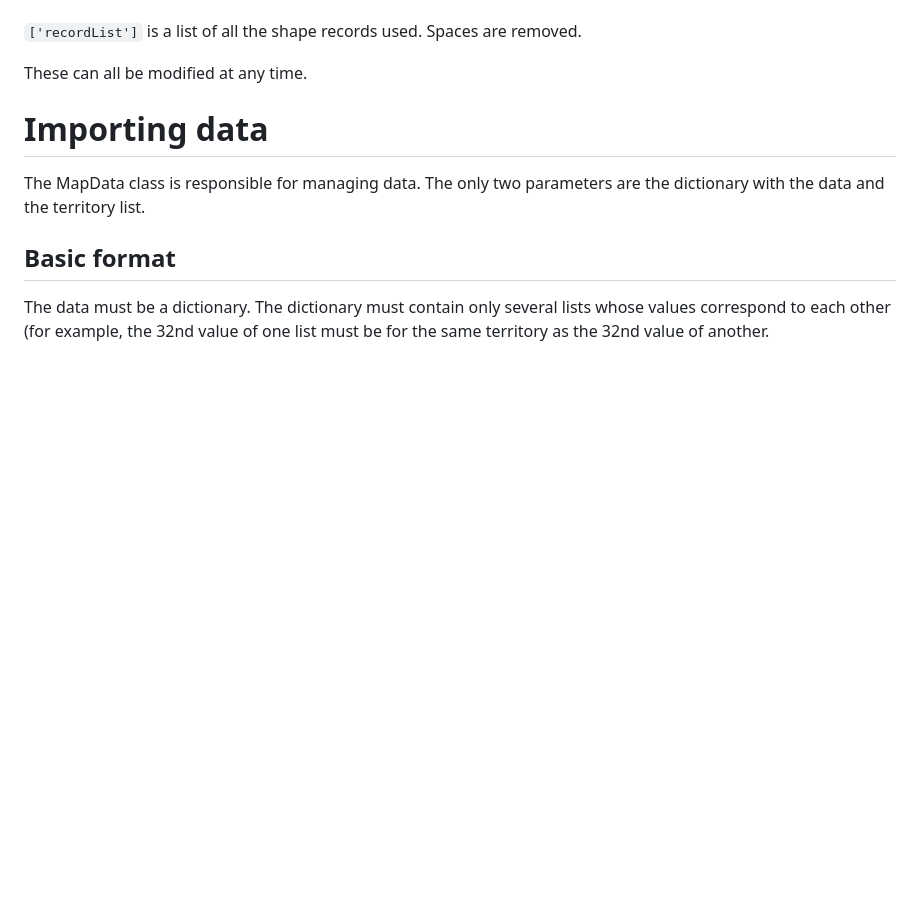
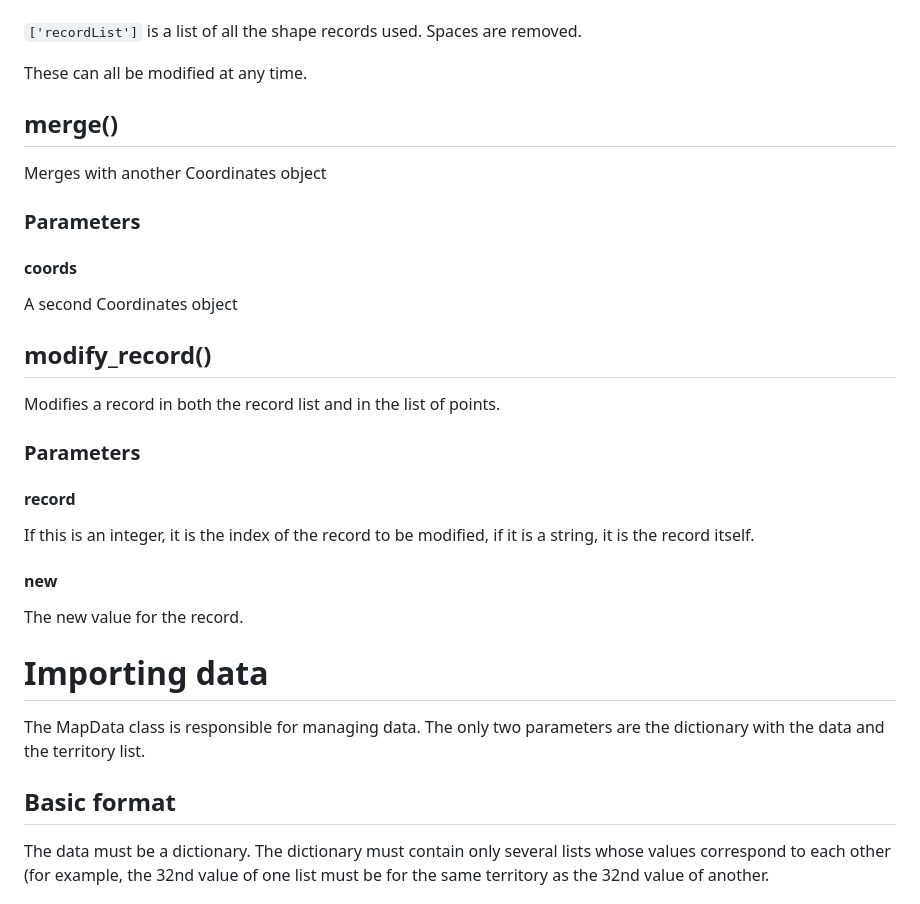
Before and after one commit to geographieactuelle/fairedescartes, a Markdown page: README.md, the part around the change printed below. Rendered like a GitHub page; blank space fills up the shorter version.

```diff
--- a/README.md
+++ b/README.md
@@ -84,6 +104,30 @@ Makes the map lower resolution, slightly smoother. By default false. Feature onl
 `['recordList']` is a list of all the shape records used. Spaces are removed.
 
 These can all be modified at any time.
+
+## merge()
+
+Merges with another Coordinates object
+
+### Parameters
+
+#### coords
+
+A second Coordinates object
+
+## modify_record()
+
+Modifies a record in both the record list and in the list of points.
+
+### Parameters
+
+#### record
+
+If this is an integer, it is the index of the record to be modified, if it is a string, it is the record itself.
+
+#### new
+
+The new value for the record.
 
 # Importing data
 
```
Also changed, not shown: other parts of README.md (+32 -12 lines).
